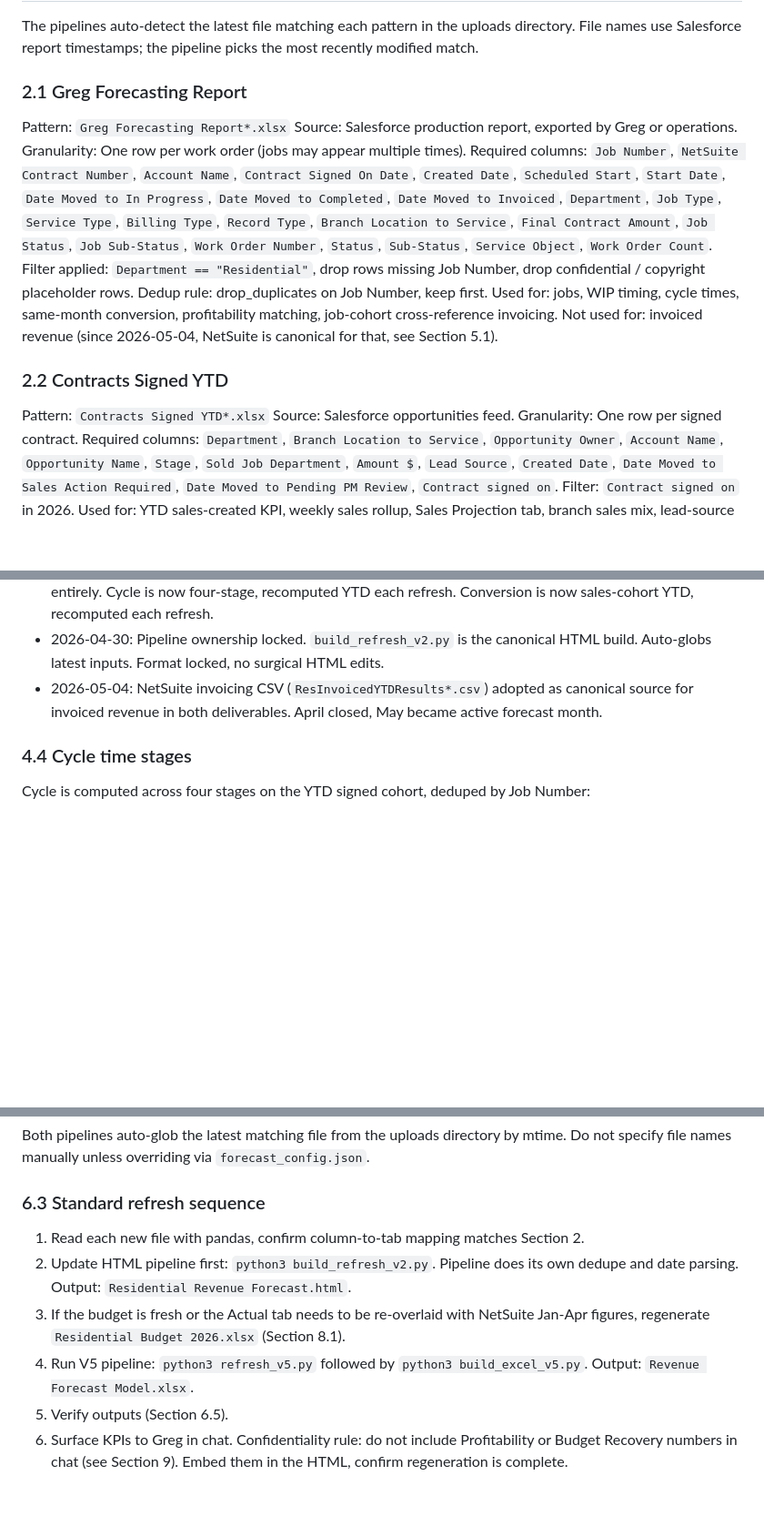
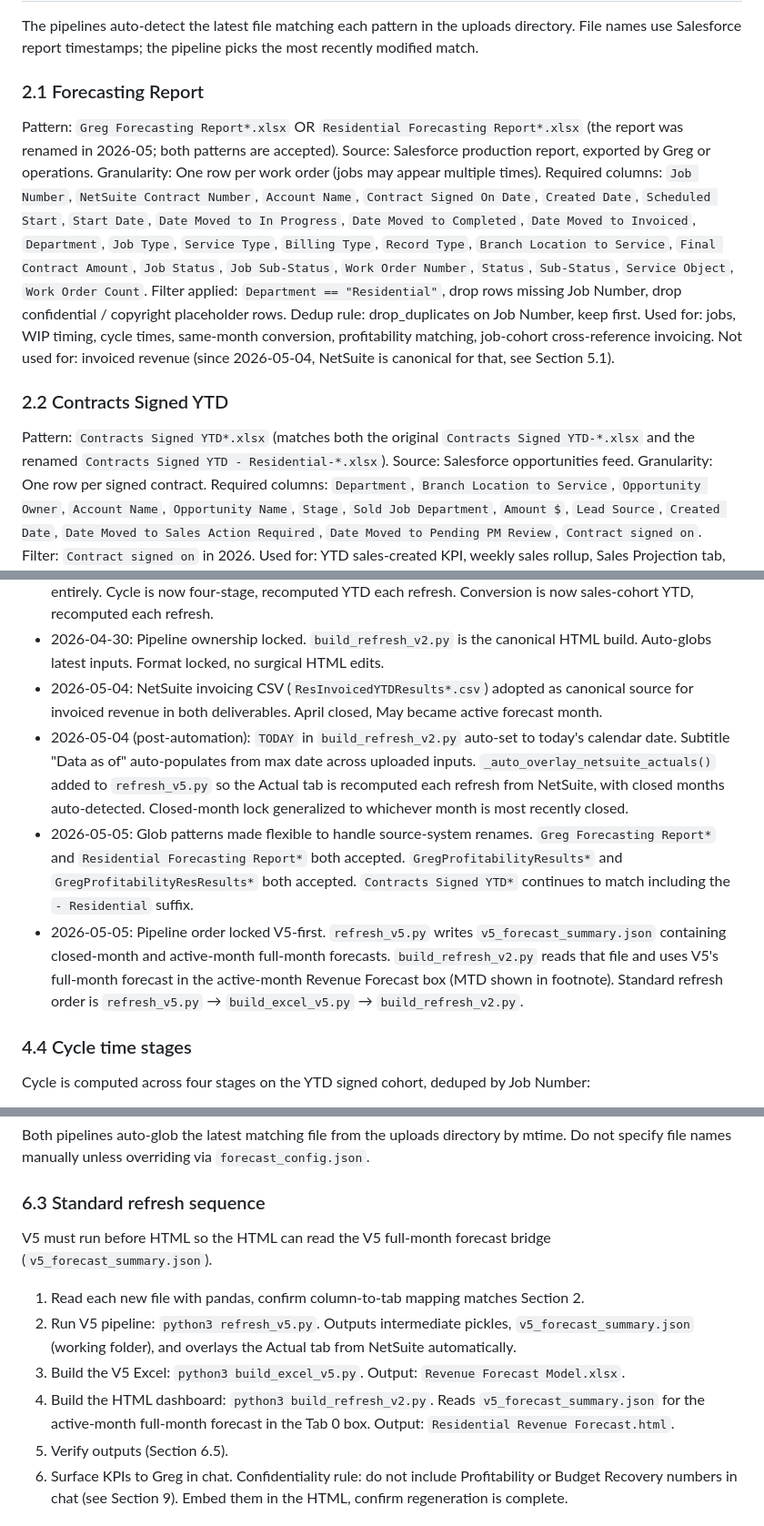
Before and after one commit to ggraven2-max/feazel-dashboards-v2, a Markdown page: FORECASTING_RULES.md, 3 parts joined by grey strips. Shown at 91% size. Drawn GitHub-style; blank space fills up the shorter version.

```diff
--- a/FORECASTING_RULES.md
+++ b/FORECASTING_RULES.md
@@ -20,9 +20,9 @@ The forecast feeds Greg's weekly PE board book and informs branch-level operatin
 
 The pipelines auto-detect the latest file matching each pattern in the uploads directory. File names use Salesforce report timestamps; the pipeline picks the most recently modified match.
 
-### 2.1 Greg Forecasting Report
+### 2.1 Forecasting Report
 
-Pattern: `Greg Forecasting Report*.xlsx`
+Pattern: `Greg Forecasting Report*.xlsx` OR `Residential Forecasting Report*.xlsx` (the report was renamed in 2026-05; both patterns are accepted).
 Source: Salesforce production report, exported by Greg or operations.
 Granularity: One row per work order (jobs may appear multiple times).
 Required columns: `Job Number`, `NetSuite Contract Number`, `Account Name`, `Contract Signed On Date`, `Created Date`, `Scheduled Start`, `Start Date`, `Date Moved to In Progress`, `Date Moved to Completed`, `Date Moved to Invoiced`, `Department`, `Job Type`, `Service Type`, `Billing Type`, `Record Type`, `Branch Location to Service`, `Final Contract Amount`, `Job Status`, `Job Sub-Status`, `Work Order Number`, `Status`, `Sub-Status`, `Service Object`, `Work Order Count`.
@@ -33,7 +33,7 @@ Not used for: invoiced revenue (since 2026-05-04, NetSuite is canonical for that
 
 ### 2.2 Contracts Signed YTD
 
-Pattern: `Contracts Signed YTD*.xlsx`
+Pattern: `Contracts Signed YTD*.xlsx` (matches both the original `Contracts Signed YTD-*.xlsx` and the renamed `Contracts Signed YTD - Residential-*.xlsx`).
 Source: Salesforce opportunities feed.
 Granularity: One row per signed contract.
 Required columns: `Department`, `Branch Location to Service`, `Opportunity Owner`, `Account Name`, `Opportunity Name`, `Stage`, `Sold Job Department`, `Amount $`, `Lead Source`, `Created Date`, `Date Moved to Sales Action Required`, `Date Moved to Pending PM Review`, `Contract signed on`.
@@ -158,6 +160,9 @@ Anything in the locked column above stays locked until Greg approves a change ex
 - 2026-04-30: V5 methodology unlocked. WIP/MMU/cycle/conversion no longer locked. MMU removed entirely. Cycle is now four-stage, recomputed YTD each refresh. Conversion is now sales-cohort YTD, recomputed each refresh.
 - 2026-04-30: Pipeline ownership locked. `build_refresh_v2.py` is the canonical HTML build. Auto-globs latest inputs. Format locked, no surgical HTML edits.
 - 2026-05-04: NetSuite invoicing CSV (`ResInvoicedYTDResults*.csv`) adopted as canonical source for invoiced revenue in both deliverables. April closed, May became active forecast month.
+- 2026-05-04 (post-automation): `TODAY` in `build_refresh_v2.py` auto-set to today's calendar date. Subtitle "Data as of" auto-populates from max date across uploaded inputs. `_auto_overlay_netsuite_actuals()` added to `refresh_v5.py` so the Actual tab is recomputed each refresh from NetSuite, with closed months auto-detected. Closed-month lock generalized to whichever month is most recently closed.
+- 2026-05-05: Glob patterns made flexible to handle source-system renames. `Greg Forecasting Report*` and `Residential Forecasting Report*` both accepted. `GregProfitabilityResults*` and `GregProfitabilityResResults*` both accepted. `Contracts Signed YTD*` continues to match including the `- Residential` suffix.
+- 2026-05-05: Pipeline order locked V5-first. `refresh_v5.py` writes `v5_forecast_summary.json` containing closed-month and active-month full-month forecasts. `build_refresh_v2.py` reads that file and uses V5's full-month forecast in the active-month Revenue Forecast box (MTD shown in footnote). Standard refresh order is `refresh_v5.py` → `build_excel_v5.py` → `build_refresh_v2.py`.
 
 ### 4.4 Cycle time stages
 
@@ -234,10 +239,12 @@ Both pipelines auto-glob the latest matching file from the uploads directory by
 
 ### 6.3 Standard refresh sequence
 
+V5 must run before HTML so the HTML can read the V5 full-month forecast bridge (`v5_forecast_summary.json`).
+
 1. Read each new file with pandas, confirm column-to-tab mapping matches Section 2.
-2. Update HTML pipeline first: `python3 build_refresh_v2.py`. Pipeline does its own dedupe and date parsing. Output: `Residential Revenue Forecast.html`.
-3. If the budget is fresh or the Actual tab needs to be re-overlaid with NetSuite Jan-Apr figures, regenerate `Residential Budget 2026.xlsx` (Section 8.1).
-4. Run V5 pipeline: `python3 refresh_v5.py` followed by `python3 build_excel_v5.py`. Output: `Revenue Forecast Model.xlsx`.
+2. Run V5 pipeline: `python3 refresh_v5.py`. Outputs intermediate pickles, `v5_forecast_summary.json` (working folder), and overlays the Actual tab from NetSuite automatically.
+3. Build the V5 Excel: `python3 build_excel_v5.py`. Output: `Revenue Forecast Model.xlsx`.
+4. Build the HTML dashboard: `python3 build_refresh_v2.py`. Reads `v5_forecast_summary.json` for the active-month full-month forecast in the Tab 0 box. Output: `Residential Revenue Forecast.html`.
 5. Verify outputs (Section 6.5).
 6. Surface KPIs to Greg in chat. Confidentiality rule: do not include Profitability or Budget Recovery numbers in chat (see Section 9). Embed them in the HTML, confirm regeneration is complete.
 
```
Also changed, not shown: other parts of FORECASTING_RULES.md (+43 -14 lines).
